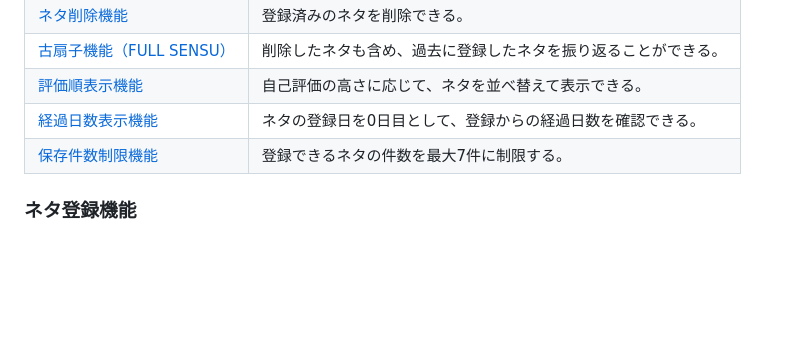
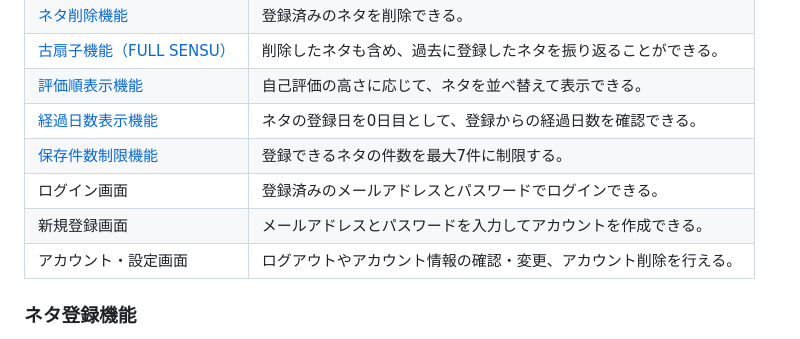
Before and after one commit to ayato-h/2026-SENSU, a Markdown page: docs/要件定義書.md, the part around the change. Rendered like a GitHub page; blank space fills up the shorter version.

Commit message:
要件定義書の更新

```diff
--- a/docs/要件定義書.md
+++ b/docs/要件定義書.md
@@ -57,6 +57,9 @@ SENSUを通じて、日常で思いついた話のネタを記録・整理し、
 | [評価順表示機能](#評価順表示機能) | 自己評価の高さに応じて、ネタを並べ替えて表示できる。 |
 | [経過日数表示機能](#経過日数表示機能) | ネタの登録日を0日目として、登録からの経過日数を確認できる。 |
 | [保存件数制限機能](#保存件数制限機能) | 登録できるネタの件数を最大7件に制限する。 |
+| ログイン画面 | 登録済みのメールアドレスとパスワードでログインできる。 |
+| 新規登録画面 | メールアドレスとパスワードを入力してアカウントを作成できる。 |
+| アカウント・設定画面 | ログアウトやアカウント情報の確認・変更、アカウント削除を行える。 |
 
 ### ネタ登録機能
 ネタの名前、詳細な内容、5段階の自己評価の項目はすべて入力必須とする。
```
